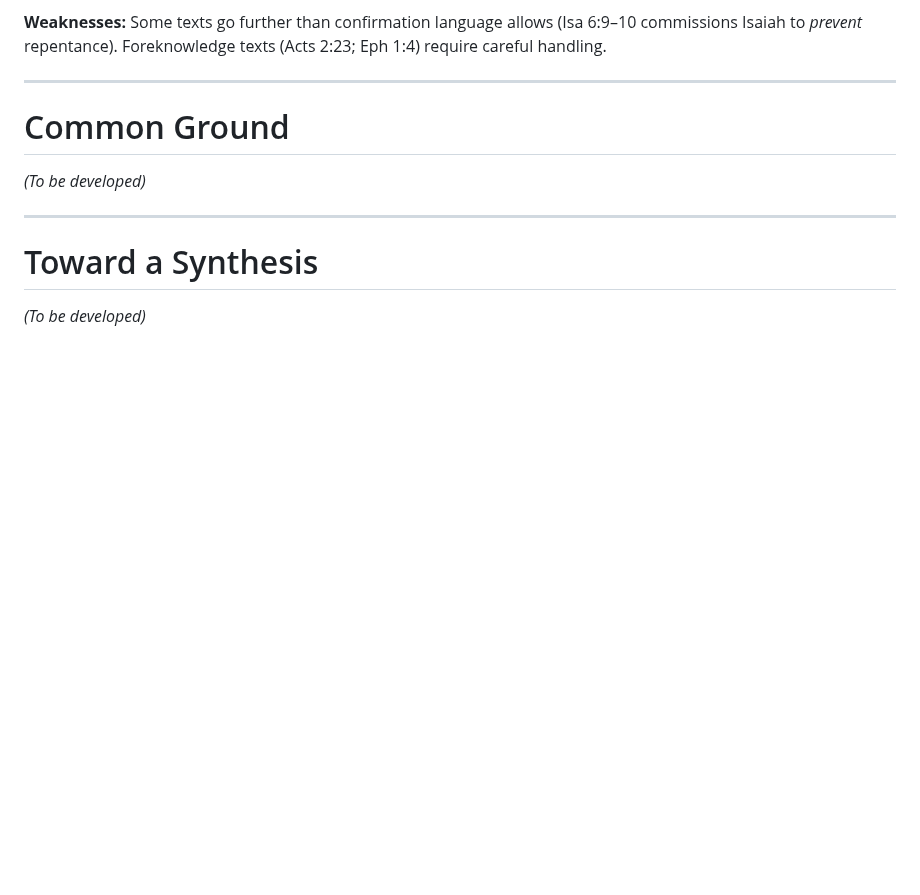
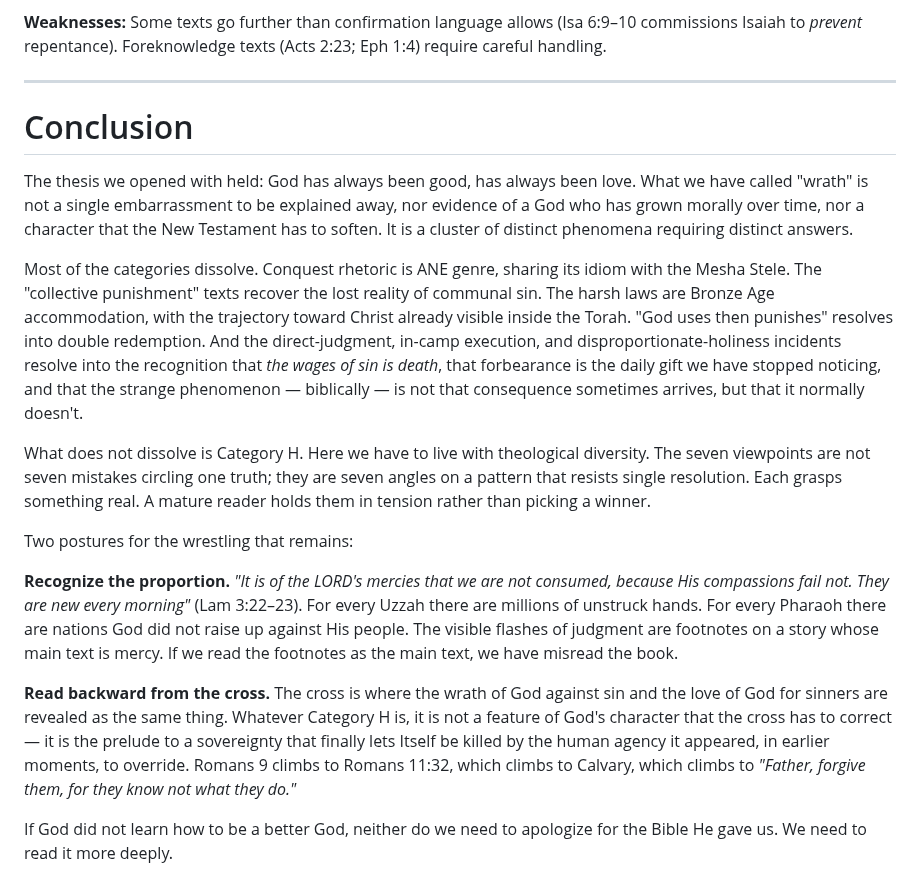
Before and after one commit to dpwhittaker/systematic-theology, a Markdown page: handouts/wrath-and-mercy.md, the part around the change. GitHub-like rendering; blank space fills up the shorter version.

Commit message:
add: conclusion replacing the Common Ground / Toward a Synthesis placeholders
Single Conclusion section that:
- bookends the opening thesis (God has always been good and love)
- summarizes the resolution of categories A-G
- acknowledges Category H as residue requiring theological diversity
- offers two postures: recognize the proportion of mercy to judgment
  (Lam 3:22-23) and read backward from the cross (where wrath against
  sin and love for sinners are revealed as the same thing)
- closes with: "If God did not learn how to be a better God, neither do
  we need to apologize for the Bible He gave us. We need to read it
  more deeply."

Co-Authored-By: Claude Opus 4.7 (1M context) <noreply@anthropic.com>

```diff
--- a/handouts/wrath-and-mercy.md
+++ b/handouts/wrath-and-mercy.md
@@ -276,12 +276,18 @@ God's sovereignty operates through genuine relationship rather than override. Th
 
 ---
 
-# Common Ground
+# Conclusion
 
-*(To be developed)*
+The thesis we opened with held: God has always been good, has always been love. What we have called "wrath" is not a single embarrassment to be explained away, nor evidence of a God who has grown morally over time, nor a character that the New Testament has to soften. It is a cluster of distinct phenomena requiring distinct answers.
 
----
+Most of the categories dissolve. Conquest rhetoric is ANE genre, sharing its idiom with the Mesha Stele. The "collective punishment" texts recover the lost reality of communal sin. The harsh laws are Bronze Age accommodation, with the trajectory toward Christ already visible inside the Torah. "God uses then punishes" resolves into double redemption. And the direct-judgment, in-camp execution, and disproportionate-holiness incidents resolve into the recognition that *the wages of sin is death*, that forbearance is the daily gift we have stopped noticing, and that the strange phenomenon — biblically — is not that consequence sometimes arrives, but that it normally doesn't.
 
-# Toward a Synthesis
+What does not dissolve is Category H. Here we have to live with theological diversity. The seven viewpoints are not seven mistakes circling one truth; they are seven angles on a pattern that resists single resolution. Each grasps something real. A mature reader holds them in tension rather than picking a winner.
 
-*(To be developed)*
+Two postures for the wrestling that remains:
+
+**Recognize the proportion.** *"It is of the LORD's mercies that we are not consumed, because His compassions fail not. They are new every morning"* (Lam 3:22–23). For every Uzzah there are millions of unstruck hands. For every Pharaoh there are nations God did not raise up against His people. The visible flashes of judgment are footnotes on a story whose main text is mercy. If we read the footnotes as the main text, we have misread the book.
+
+**Read backward from the cross.** The cross is where the wrath of God against sin and the love of God for sinners are revealed as the same thing. Whatever Category H is, it is not a feature of God's character that the cross has to correct — it is the prelude to a sovereignty that finally lets Itself be killed by the human agency it appeared, in earlier moments, to override. Romans 9 climbs to Romans 11:32, which climbs to Calvary, which climbs to *"Father, forgive them, for they know not what they do."*
+
+If God did not learn how to be a better God, neither do we need to apologize for the Bible He gave us. We need to read it more deeply.
```
Also changed, not shown: output.md (+10 -0 lines), prompts.md (+4 -0 lines).
